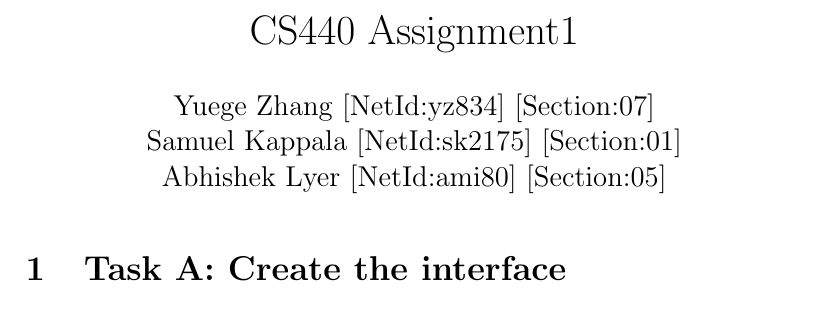
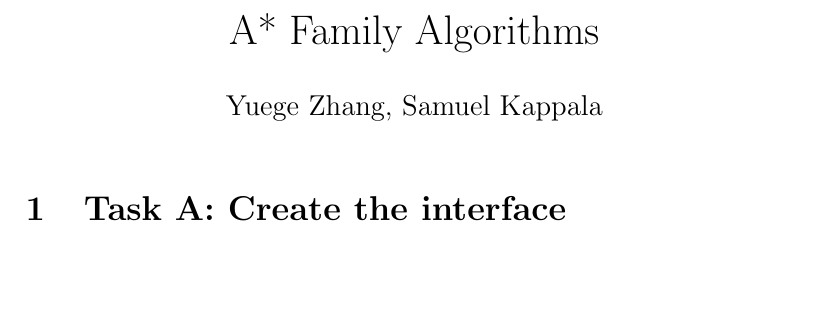
Before and after one commit to ashersamuel8/Astar-Family, a LaTeX document (Latex/main.tex): part of page 1 of 7, cut at the place of the change, the shorter picture padded with empty space. Compiled offline with pdfLaTeX.

Commit message:
working on tex doc

```diff
--- a/Latex/main.tex
+++ b/Latex/main.tex
@@ -1,6 +1,6 @@
 \documentclass[12pt, letterpaper]{article}
-\title{CS440 Assignment1}
-\author{Yuege Zhang [NetId:yz834] [Section:07]\\Samuel Kappala [NetId:sk2175] [Section:01] \\Abhishek Lyer [NetId:ami80] [Section:05]}
+\title{A* Family Algorithms}
+\author{Yuege Zhang, Samuel Kappala}
 \date{}
 \usepackage{amsmath}
 \usepackage{graphicx}
```
